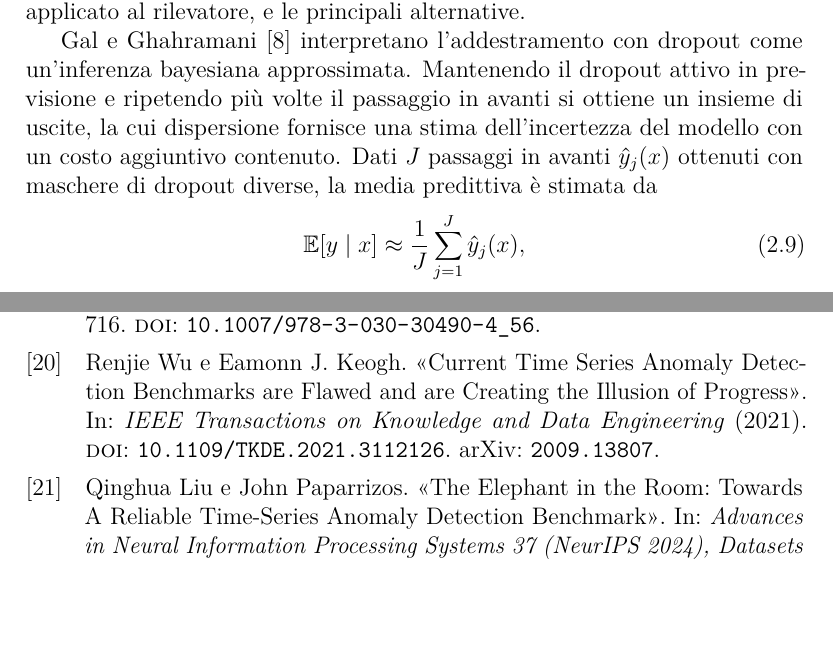
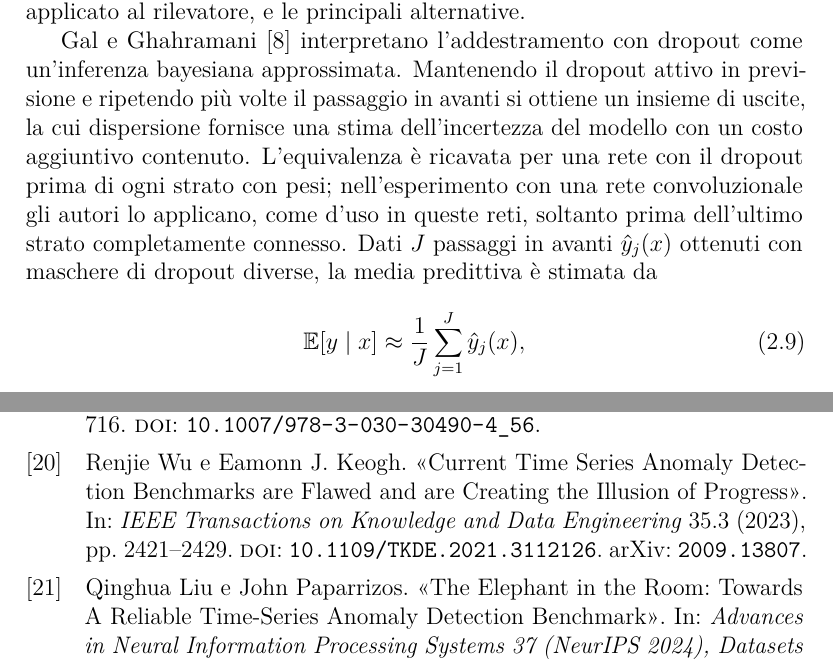
Before and after one commit to AlbertoPedalino/tesi_latex, a LaTeX document (tesi.tex, which reads bibliography.bib, chapters/stato_arte.tex): two parts of pages 27 and 107 of 109, joined at a grey line, cut so that both start at the same text, the shorter picture padded with empty space. Compiled offline with pdfLaTeX.

Commit message:
docs(stato-arte): numbers and references checked on the papers
TSB-AD (Table 5), Wu and Keogh (316 of 367), AnoGAN (Table 1, Fig. 4b),
Pacal et al. (1941-1990, 2001-2022, nine variables) confirmed on the PDFs.
Bib: Wu and Keogh in TKDE 35(3), 2023, pp. 2421-2429; Zaninelli et al.
without the issue number not printed on the article. 2.4: the form of
dropout of Gal and Ghahramani, which 4.6.1 refers to.

Co-Authored-By: Claude Opus 5.5 <noreply@anthropic.com>

```diff
--- a/bibliography.bib
+++ b/bibliography.bib
@@ -373,7 +373,10 @@
   author     = {Wu, Renjie and Keogh, Eamonn J.},
   title      = {Current Time Series Anomaly Detection Benchmarks are Flawed and are Creating the Illusion of Progress},
   journal    = {IEEE Transactions on Knowledge and Data Engineering},
-  year       = {2021},
+  volume     = {35},
+  number     = {3},
+  pages      = {2421--2429},
+  year       = {2023},
   doi        = {10.1109/TKDE.2021.3112126},
   eprint     = {2009.13807},
   eprinttype = {arxiv}
--- a/chapters/stato_arte.tex
+++ b/chapters/stato_arte.tex
@@ -140,7 +140,8 @@ Con un \emph{kernel} di lato $k$ e \emph{padding} $\lfloor k/2\rfloor$, ogni con
 
 Lo score di STGAN è un valore unico per osservazione, senza una misura della sua variabilità. Nella rassegna di Abdar et al.~\cite{abdar2021review} l'incertezza di una previsione è distinta in due componenti: quella aleatoria, propria dei dati e non riducibile, e quella epistemica, dovuta alla conoscenza limitata del modello e ai dati insufficienti. Gli autori indicano le approssimazioni bayesiane e gli insiemi di modelli come i due metodi più usati, e il riconoscimento di dati lontani da quelli di addestramento come un problema ancora aperto; è la componente epistemica quella che ci si attende cresca per stati poco rappresentati nei dati, come le condizioni meteorologiche rare per un modello addestrato su anni passati. Questa sezione presenta il \emph{dropout} Monte Carlo, applicato al rilevatore, e le principali alternative.
 
-Gal e Ghahramani~\cite{gal2016dropout} interpretano l'addestramento con dropout come un'inferenza bayesiana approssimata. Mantenendo il dropout attivo in previsione e ripetendo più volte il passaggio in avanti si ottiene un insieme di uscite, la cui dispersione fornisce una stima dell'incertezza del modello con un costo aggiuntivo contenuto. Dati $J$ passaggi in avanti $\hat{y}_j(x)$ ottenuti con maschere di dropout diverse, la media predittiva è stimata da
+Gal e Ghahramani~\cite{gal2016dropout} interpretano l'addestramento con dropout come un'inferenza bayesiana approssimata. Mantenendo il dropout attivo in previsione e ripetendo più volte il passaggio in avanti si ottiene un insieme di uscite, la cui dispersione fornisce una stima dell'incertezza del modello con un costo aggiuntivo contenuto. L'equivalenza è ricavata per una rete con il dropout prima di ogni strato con pesi; nell'esperimento con una rete convoluzionale gli autori lo applicano, come d'uso in queste reti, soltanto prima dell'ultimo strato completamente connesso. Dati $J$ passaggi in avanti $\hat{y}_j(x)$ ottenuti con maschere di dropout diverse, la media predittiva è stimata da
+% Gal e Ghahramani 2016 letto il 10 novembre 2026 (Desktop/1506.02142v6.pdf): 'dropout applied before every weight layer' (Sez. 1); LeNet con 'dropout applied before the last fully connected inner-product layer (the usual way dropout is used in convnets)' (Sez. 5).
 \begin{equation}
     \mathbb{E}[y\mid x]\approx\frac{1}{J}\sum_{j=1}^{J}\hat{y}_j(x),
     \label{eq:mcdropout-media}
```
Also changed, not shown: bibliography.bib (1 more changed lines), 1 other file.
